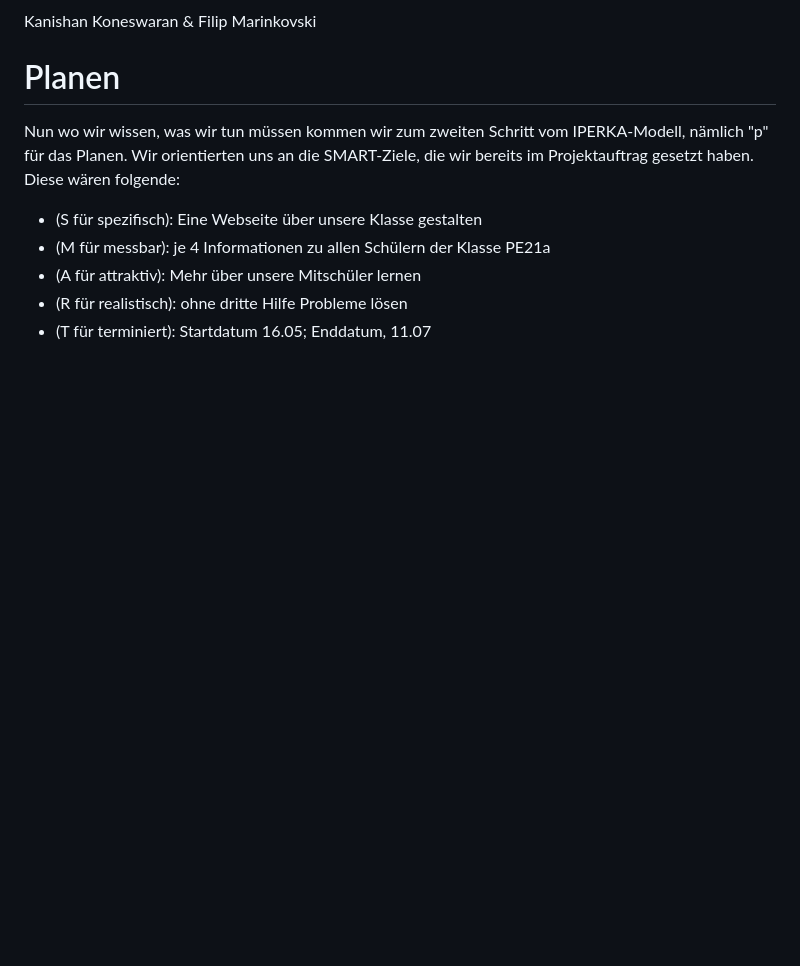
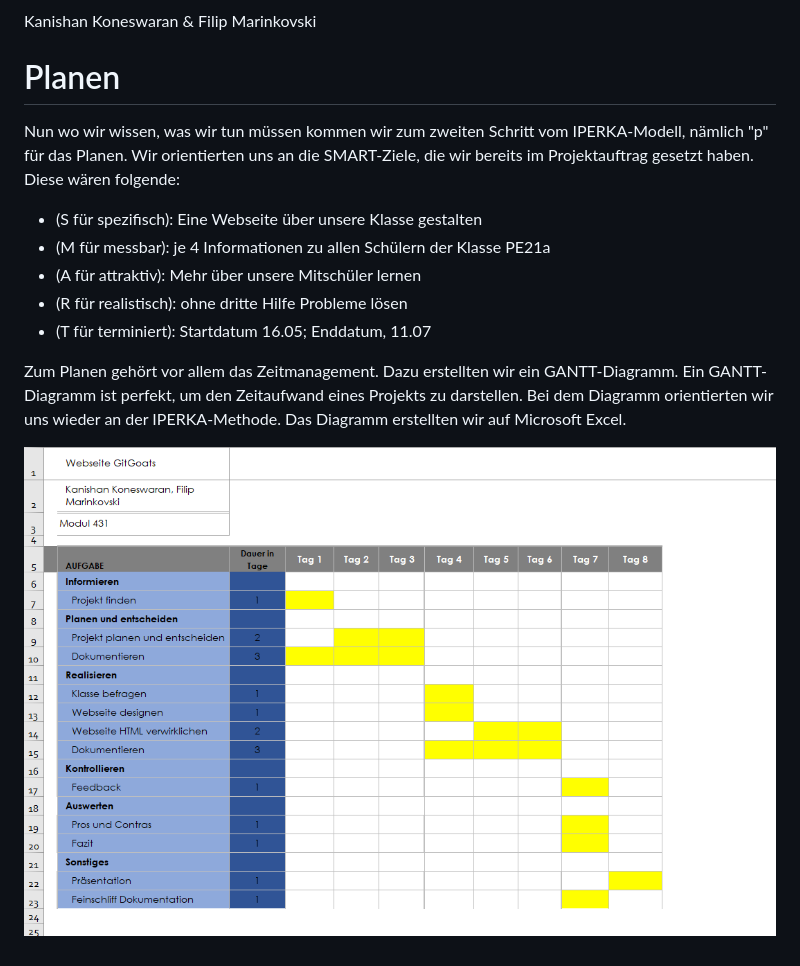
Before and after one commit to kanishankoneswaran/M431-GitGoats, a Markdown page: P - Planen.md, the part around the change. Rendered like a GitHub page; pictures changed too: GANTT.png (added); blank space fills up the shorter version.

Commit message:
GANTT

```diff
--- a/P - Planen.md
+++ b/P - Planen.md
@@ -12,3 +12,7 @@ Wir orientierten uns an die SMART-Ziele, die wir bereits im Projektauftrag geset
 - (A für attraktiv): Mehr über unsere Mitschüler lernen
 - (R für realistisch): ohne dritte Hilfe Probleme lösen
 - (T für terminiert): Startdatum 16.05; Enddatum, 11.07
+
+Zum Planen gehört vor allem das Zeitmanagement. Dazu erstellten wir ein GANTT-Diagramm. Ein GANTT-Diagramm ist perfekt, um den Zeitaufwand eines Projekts zu darstellen. Bei dem Diagramm orientierten wir uns wieder an der IPERKA-Methode. Das Diagramm erstellten wir auf Microsoft Excel.
+
+![](GANTT.png)
```
